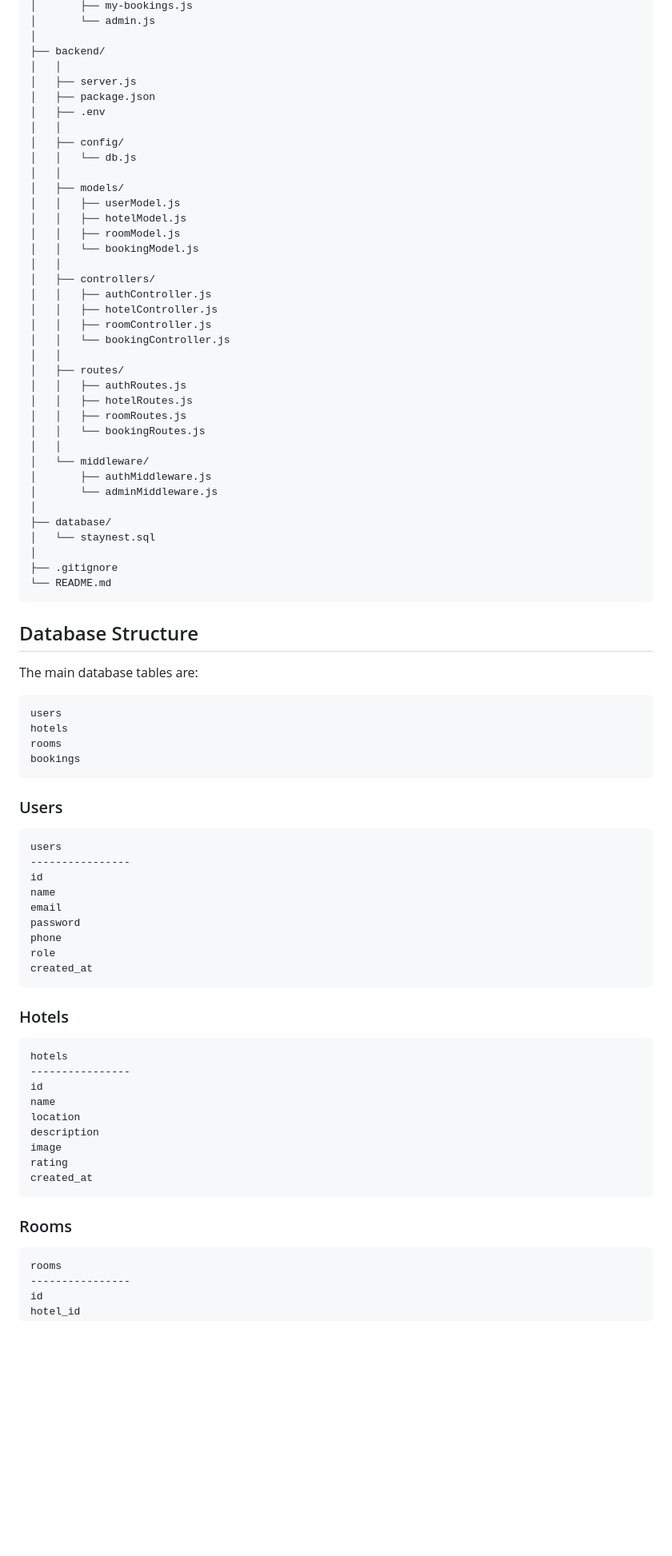
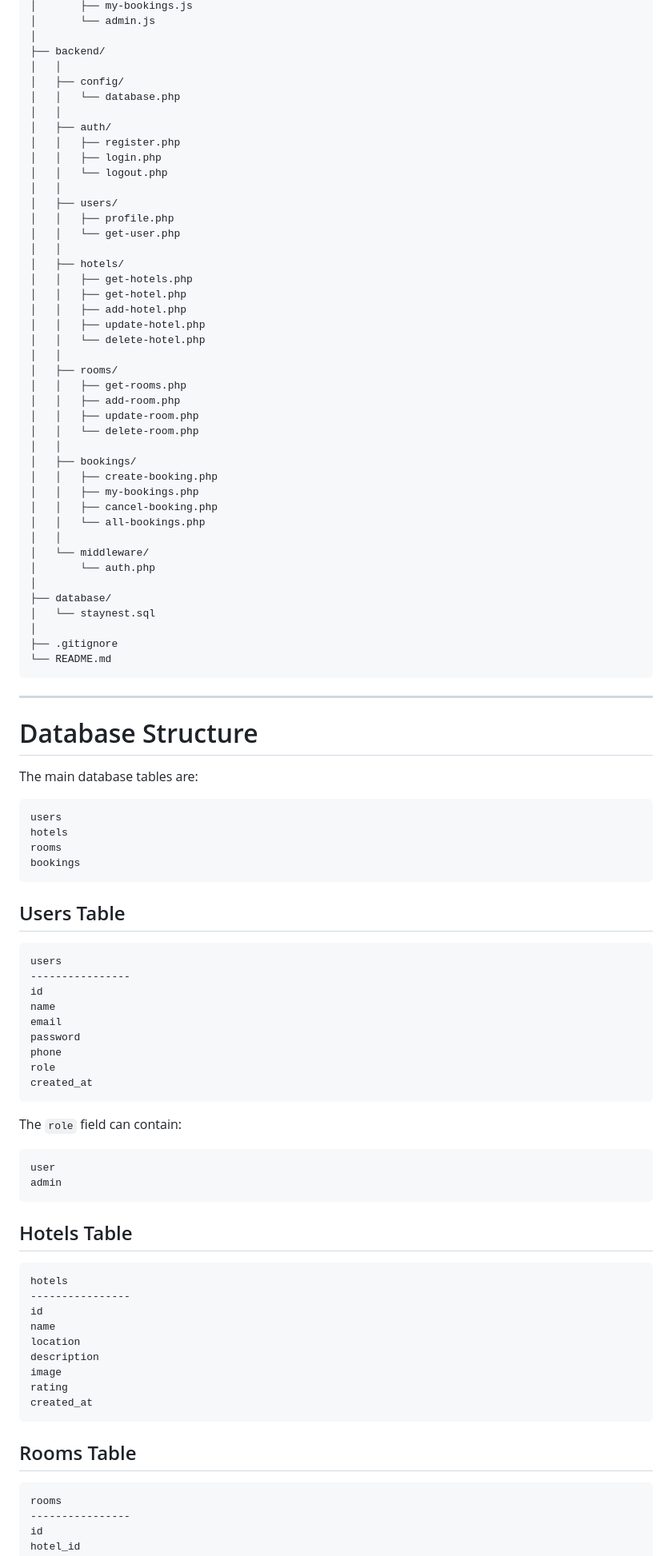
Before and after one commit to mohamedmahmoudkh/staynest-hotel-booking, a Markdown page: README.md, the part around one of its changes. Shown at 80% size. Drawn GitHub-style; blank space fills up the shorter version.

````diff
--- a/README.md
+++ b/README.md
@@ -141,34 +151,39 @@ staynest-hotel-booking/
 │
 ├── backend/
 │   │
-│   ├── server.js
-│   ├── package.json
-│   ├── .env
+│   ├── config/
+│   │   └── database.php
 │   │
-│   ├── config/
-│   │   └── db.js
+│   ├── auth/
+│   │   ├── register.php
+│   │   ├── login.php
+│   │   └── logout.php
 │   │
-│   ├── models/
-│   │   ├── userModel.js
-│   │   ├── hotelModel.js
-│   │   ├── roomModel.js
-│   │   └── bookingModel.js
+│   ├── users/
+│   │   ├── profile.php
+│   │   └── get-user.php
 │   │
-│   ├── controllers/
-│   │   ├── authController.js
-│   │   ├── hotelController.js
-│   │   ├── roomController.js
-│   │   └── bookingController.js
+│   ├── hotels/
+│   │   ├── get-hotels.php
+│   │   ├── get-hotel.php
+│   │   ├── add-hotel.php
+│   │   ├── update-hotel.php
+│   │   └── delete-hotel.php
 │   │
-│   ├── routes/
-│   │   ├── authRoutes.js
-│   │   ├── hotelRoutes.js
-│   │   ├── roomRoutes.js
-│   │   └── bookingRoutes.js
+│   ├── rooms/
+│   │   ├── get-rooms.php
+│   │   ├── add-room.php
+│   │   ├── update-room.php
+│   │   └── delete-room.php
+│   │
+│   ├── bookings/
+│   │   ├── create-booking.php
+│   │   ├── my-bookings.php
+│   │   ├── cancel-booking.php
+│   │   └── all-bookings.php
 │   │
 │   └── middleware/
-│       ├── authMiddleware.js
-│       └── adminMiddleware.js
+│       └── auth.php
 │
 ├── database/
 │   └── staynest.sql
@@ -177,7 +192,9 @@ staynest-hotel-booking/
 └── README.md
 ```
 
-## Database Structure
+---
+
+# Database Structure
 
 The main database tables are:
 
@@ -188,7 +205,7 @@ rooms
 bookings
 ```
 
-### Users
+## Users Table
 
 ```text
 users
@@ -202,7 +219,14 @@ role
 created_at
 ```
 
-### Hotels
+The `role` field can contain:
+
+```text
+user
+admin
+```
+
+## Hotels Table
 
 ```text
 hotels
@@ -216,7 +240,7 @@ rating
 created_at
 ```
 
-### Rooms
+## Rooms Table
 
 ```text
 rooms
````
Also changed, not shown: other parts of README.md (+306 -159 lines).
